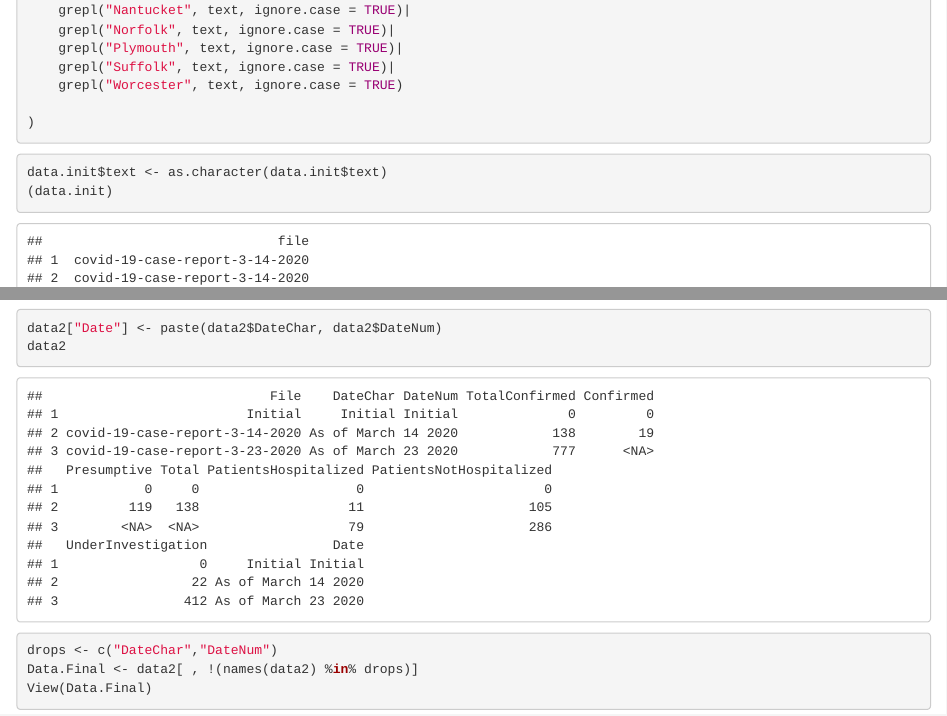
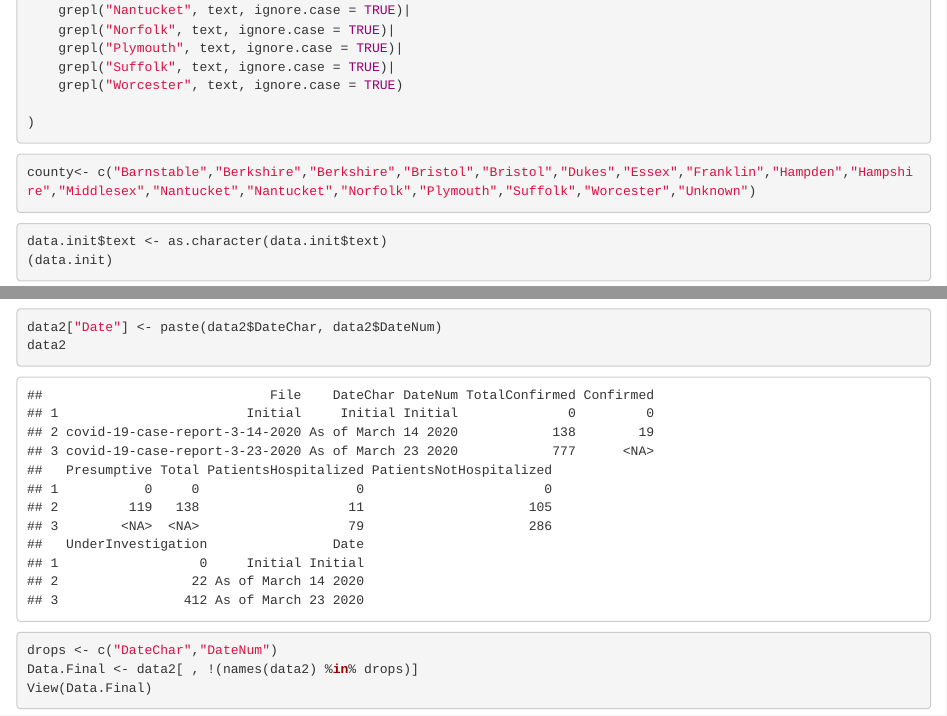
Before and after one commit to Mcpaeis/SIR-Models, an R Markdown document (MakeDataset.Rmd): the page in a window 1100 px wide, from 1580 px down, and a second part further down, joined at a grey line. Rendered offline with R 4.5, knitr and Pandoc, with nearby package versions.

Commit message:
Created County vector

````diff
--- a/MakeDataset.Rmd
+++ b/MakeDataset.Rmd
@@ -86,6 +86,10 @@ data.init <- corpus_raw %>% filter(
     grepl("Worcester", text, ignore.case = TRUE)
 
 )
+```
+
+```{r}
+county<- c("Barnstable","Berkshire","Berkshire","Bristol","Bristol","Dukes","Essex","Franklin","Hampden","Hampshire","Middlesex","Nantucket","Nantucket","Norfolk","Plymouth","Suffolk","Worcester","Unknown")
 ```
 
 ```{r}
````
